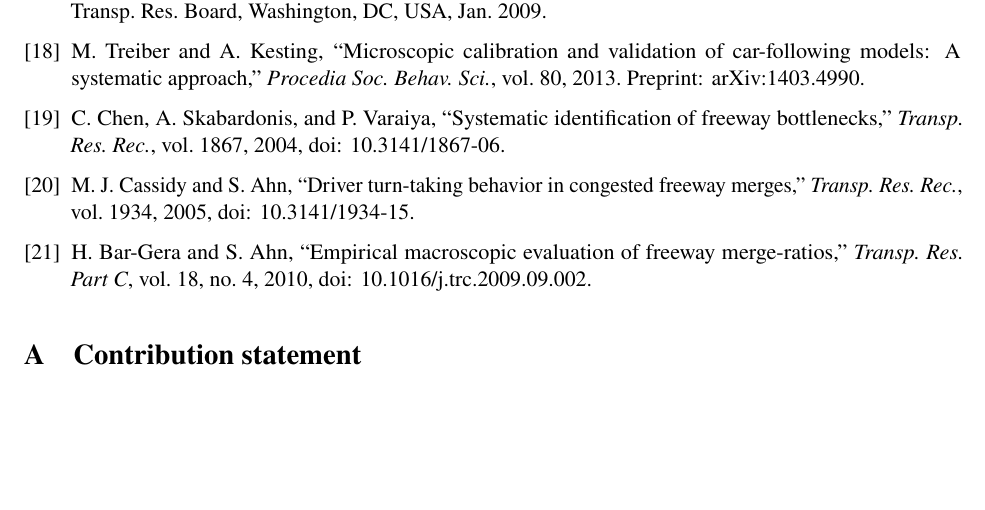
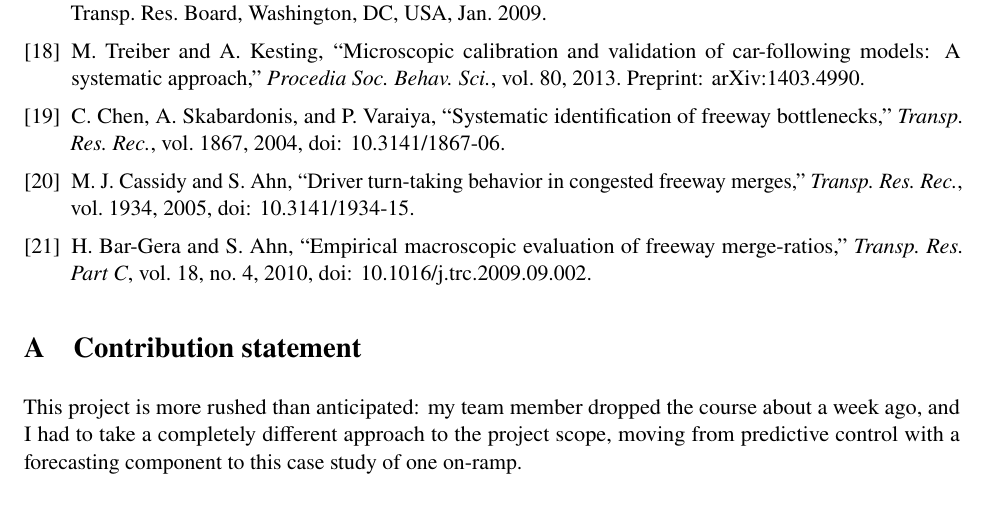
Before and after one commit to manpazito/i405-ventura-ramp-control, a LaTeX document (docs/mid_report/mid_report.tex): part of page 20 of 21, cut so that both start at the same text, the shorter picture padded with empty space. Compiled offline with pdfLaTeX.

Commit message:
Mid-report: context in the contribution statement

```diff
--- a/docs/mid_report/mid_report.tex
+++ b/docs/mid_report/mid_report.tex
@@ -1016,6 +1016,11 @@ H.~Bar-Gera and S.~Ahn, ``Empirical macroscopic evaluation of freeway merge-rati
 \appendix
 \section{Contribution statement}
 
+This project is more rushed than anticipated: my team member dropped the course about a
+week ago, and I had to take a completely different approach to the project scope,
+moving from predictive control with a forecasting component to this case study of one
+on-ramp.
+
 I am the only member of this team. I am responsible for every part of the project
 reported here: the question and its definitions, the site geometry, the PeMS data
 pipeline, the simulation engine, the metering rules, the calibration, the experiments,
```
Also changed, not shown: docs/mid_report/mid_report.pdf.
